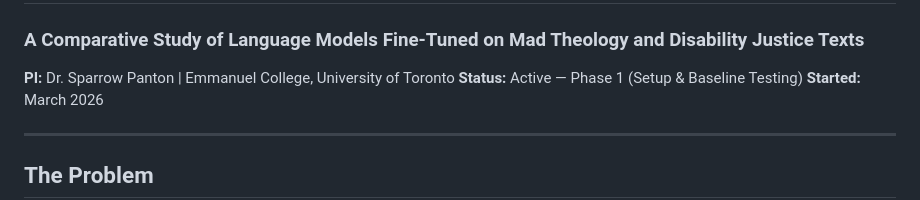
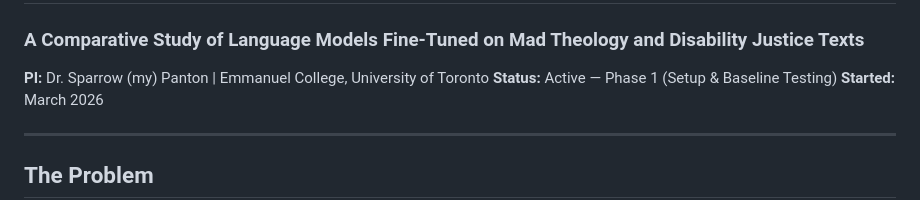
Before and after one commit to sparrowpanton/Disability-Justice-LLM, a Markdown page: README.md, the part around the change. Drawn GitHub-style.

Commit message:
Update PI name formatting in README

```diff
--- a/README.md
+++ b/README.md
@@ -2,7 +2,7 @@
 
 ### A Comparative Study of Language Models Fine-Tuned on Mad Theology and Disability Justice Texts
 
-**PI:** Dr. Sparrow Panton | Emmanuel College, University of Toronto
+**PI:** Dr. Sparrow (my) Panton | Emmanuel College, University of Toronto
 **Status:** Active — Phase 1 (Setup & Baseline Testing)
 **Started:** March 2026
 
```
